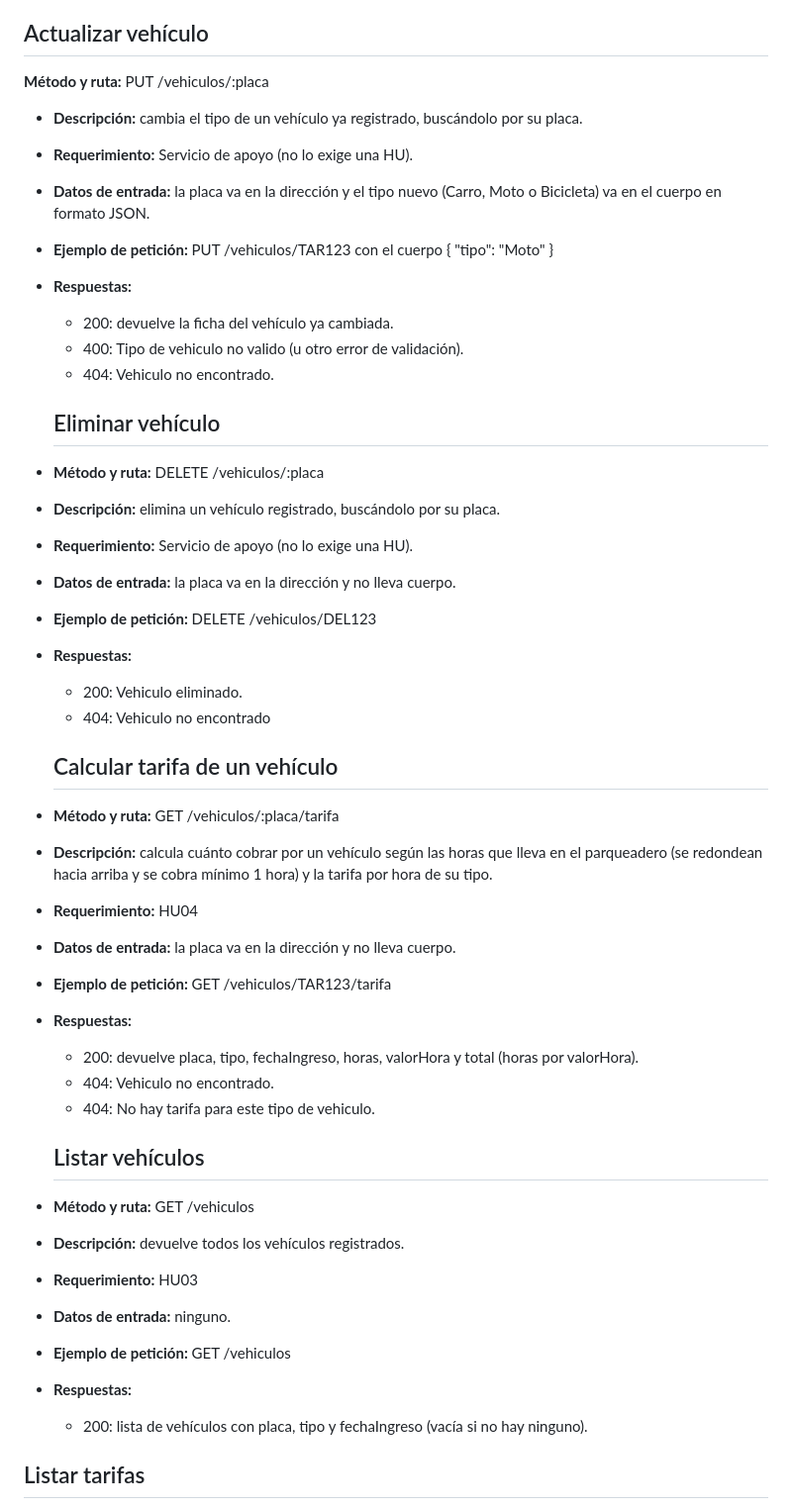
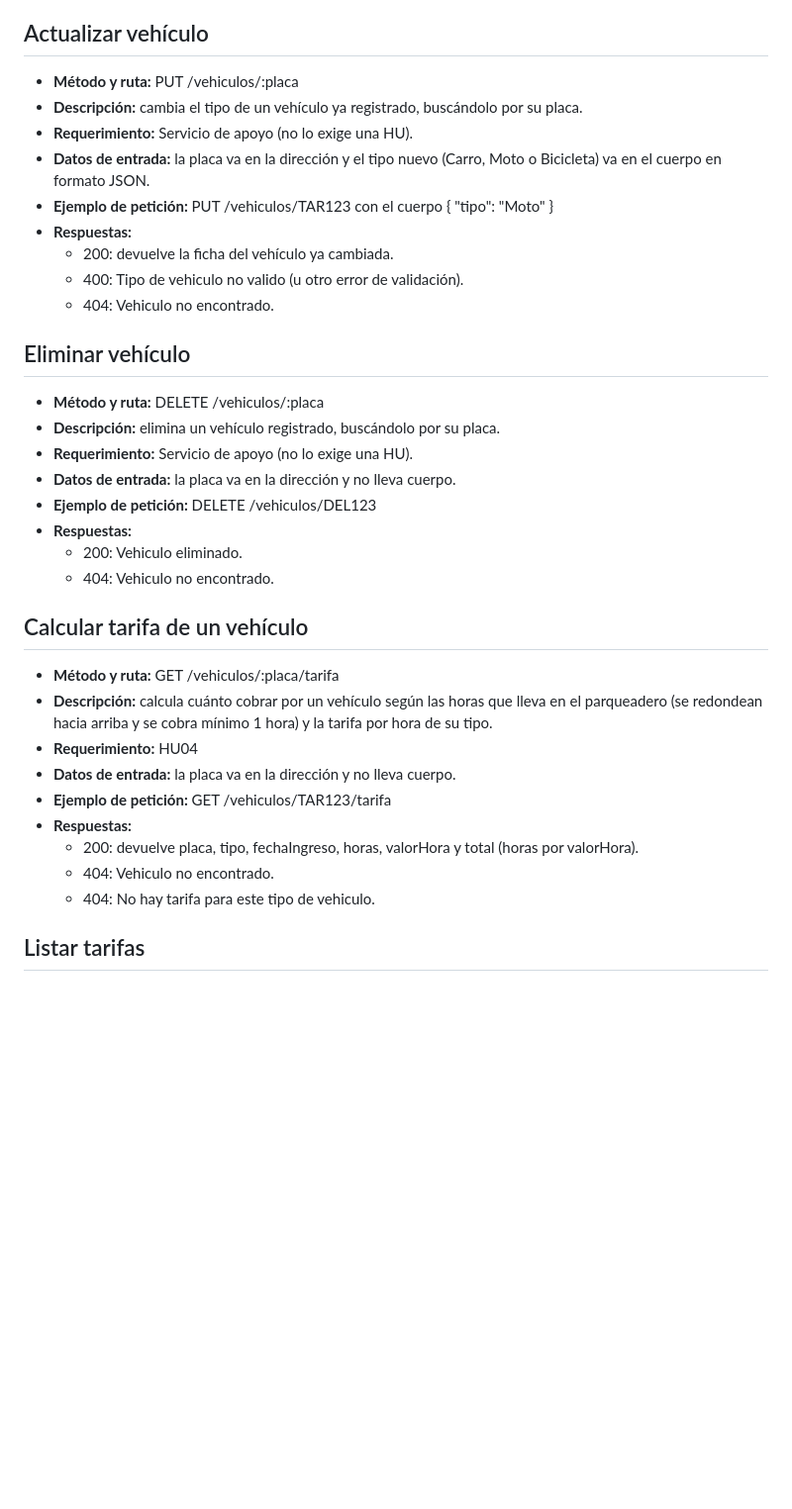
Before and after one commit to mariocpan/autocloud_express, a Markdown page: README.md, the part around one of its changes. Shown at 99% size. Drawn GitHub-style; blank space fills up the shorter version.

```diff
--- a/README.md
+++ b/README.md
@@ -32,7 +60,7 @@ Eliminar vehículo	    DELETE /vehiculos/:placa	   Saca la ficha del archivador
 
 ## Actualizar vehículo
 
- **Método y ruta:** PUT /vehiculos/:placa
+- **Método y ruta:** PUT /vehiculos/:placa
 - **Descripción:** cambia el tipo de un vehículo ya registrado, buscándolo por su placa.
 - **Requerimiento:** Servicio de apoyo (no lo exige una HU).
 - **Datos de entrada:** la placa va en la dirección y el tipo nuevo (Carro, Moto o Bicicleta) va en el cuerpo en formato JSON.
@@ -42,7 +70,7 @@ Eliminar vehículo	    DELETE /vehiculos/:placa	   Saca la ficha del archivador
   - 400: Tipo de vehiculo no valido (u otro error de validación).
   - 404: Vehiculo no encontrado.
 
-  ## Eliminar vehículo
+## Eliminar vehículo
 
 - **Método y ruta:** DELETE /vehiculos/:placa
 - **Descripción:** elimina un vehículo registrado, buscándolo por su placa.
@@ -51,9 +79,9 @@ Eliminar vehículo	    DELETE /vehiculos/:placa	   Saca la ficha del archivador
 - **Ejemplo de petición:** DELETE /vehiculos/DEL123
 - **Respuestas:**
   - 200: Vehiculo eliminado.
-  - 404: Vehiculo no encontrado
+  - 404: Vehiculo no encontrado.
 
-  ## Calcular tarifa de un vehículo
+## Calcular tarifa de un vehículo
 
 - **Método y ruta:** GET /vehiculos/:placa/tarifa
 - **Descripción:** calcula cuánto cobrar por un vehículo según las horas que lleva en el parqueadero (se redondean hacia arriba y se cobra mínimo 1 hora) y la tarifa por hora de su tipo.
@@ -64,16 +92,6 @@ Eliminar vehículo	    DELETE /vehiculos/:placa	   Saca la ficha del archivador
   - 200: devuelve placa, tipo, fechaIngreso, horas, valorHora y total (horas por valorHora).
   - 404: Vehiculo no encontrado.
   - 404: No hay tarifa para este tipo de vehiculo.
-
-  ## Listar vehículos
-
-- **Método y ruta:** GET /vehiculos
-- **Descripción:** devuelve todos los vehículos registrados.
-- **Requerimiento:** HU03
-- **Datos de entrada:** ninguno.
-- **Ejemplo de petición:** GET /vehiculos
-- **Respuestas:**
-  - 200: lista de vehículos con placa, tipo y fechaIngreso (vacía si no hay ninguno).
 
 ## Listar tarifas
 
```
Also changed, not shown: other parts of README.md (+35 -7 lines).
